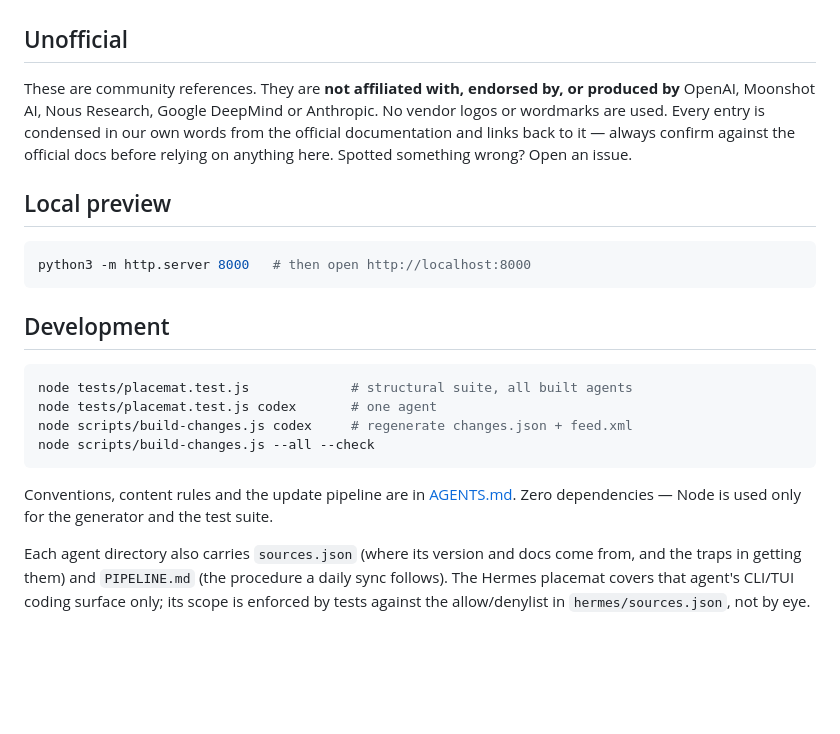
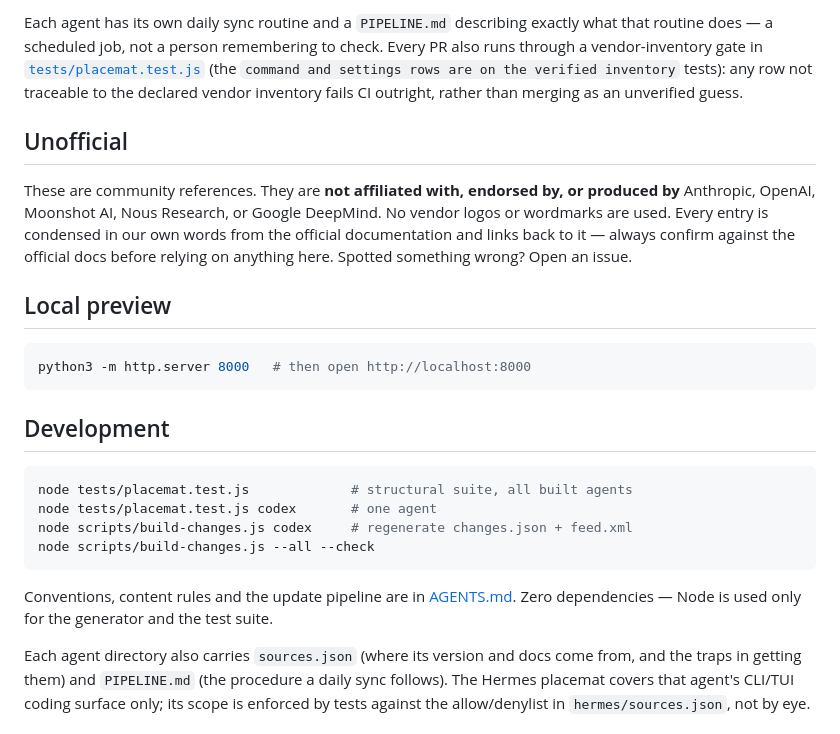
Before and after one commit to dommango/agentmats, a Markdown page: README.md, the part around one of its changes. GitHub-like rendering; blank space fills up the shorter version.

````diff
--- a/README.md
+++ b/README.md
@@ -34,11 +76,19 @@ The Claude Code placemat lives at
+Each agent has its own daily sync routine and a `PIPELINE.md` describing
+exactly what that routine does — a scheduled job, not a person remembering to
+check. Every PR also runs through a vendor-inventory gate in
+[`tests/placemat.test.js`](tests/placemat.test.js) (the
+`command and settings rows are on the verified inventory` tests): any row not
+traceable to the declared vendor inventory fails CI outright, rather than
+merging as an unverified guess.
+
 ## Unofficial
 
-These are community references. They are **not affiliated with, endorsed by, or
-produced by** OpenAI, Moonshot AI, Nous Research, Google DeepMind or Anthropic. No vendor logos
-or wordmarks are used. Every entry is condensed in our own words from the
-official documentation and links back to it — always confirm against the
-official docs before relying on anything here. Spotted something wrong? Open an
-issue.
+These are community references. They are **not affiliated with, endorsed by,
+or produced by** Anthropic, OpenAI, Moonshot AI, Nous Research, or Google
+DeepMind. No vendor logos or wordmarks are used. Every entry is condensed in
+our own words from the official documentation and links back to it — always
+confirm against the official docs before relying on anything here. Spotted
+something wrong? Open an issue.
 
 ## Local preview
 
@@ -56,8 +106,8 @@ node scripts/build-changes.js --all --check
 ```
 
 Conventions, content rules and the update pipeline are in
-[AGENTS.md](AGENTS.md). Zero dependencies — Node is used only for the generator
-and the test suite.
+[AGENTS.md](AGENTS.md). Zero dependencies — Node is used only for the
+generator and the test suite.
 
 Each agent directory also carries `sources.json` (where its version and docs
 come from, and the traps in getting them) and `PIPELINE.md` (the procedure a
````
Also changed, not shown: other parts of README.md (+56 -14 lines), docs/hub-screenshot.png (added), og-image.png.
